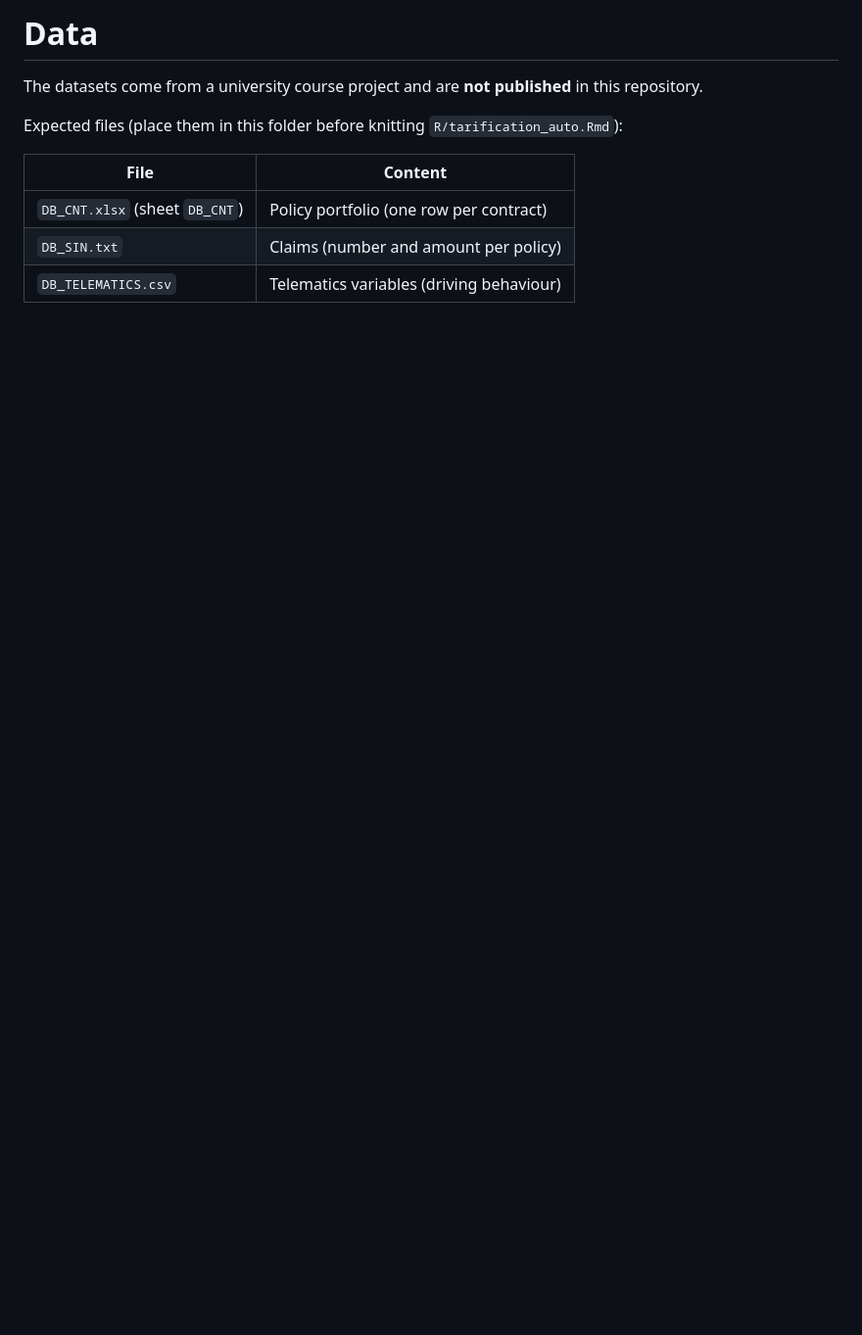
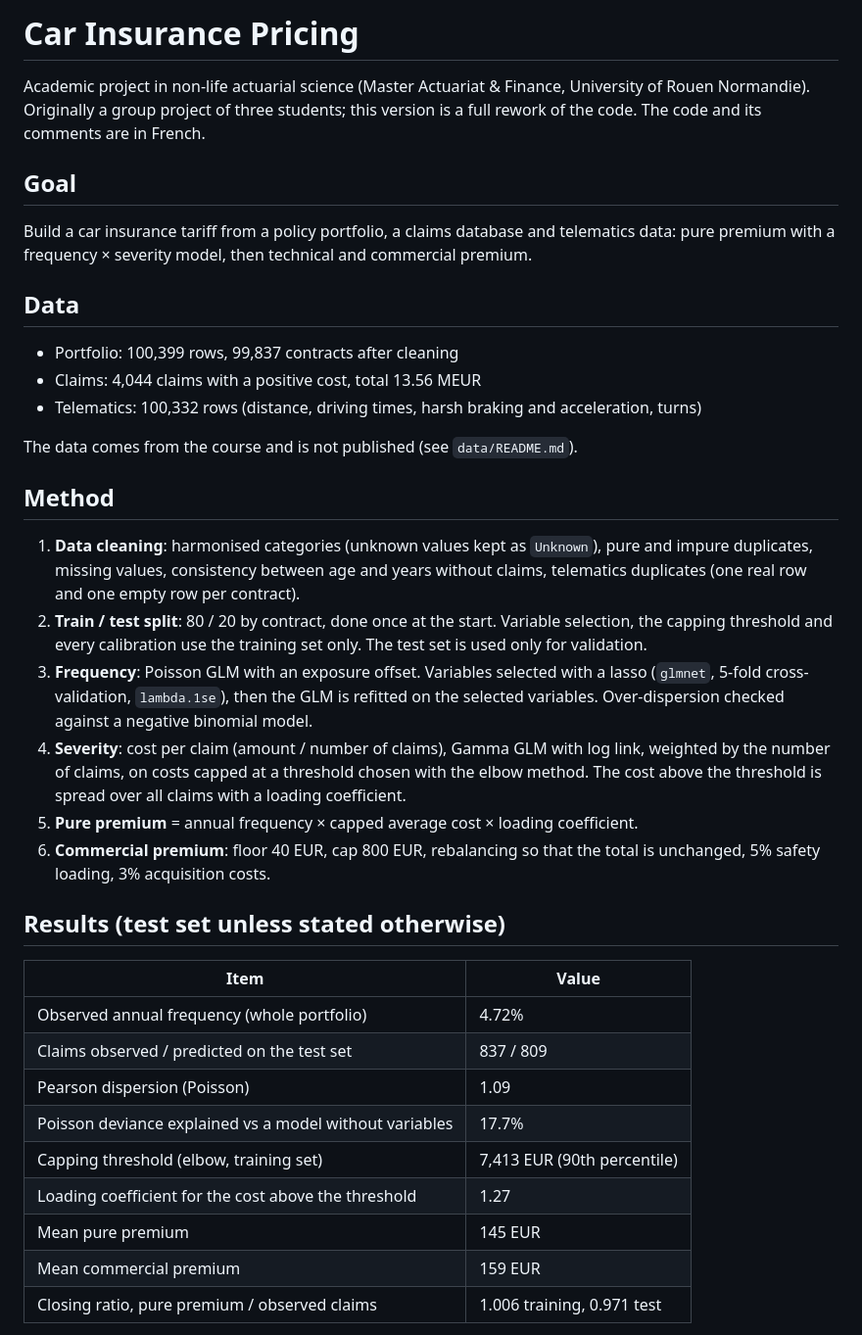
Before and after one commit to abdou-bah/Car-insurance-pricing, a Markdown page: README.md, the part around one of its changes. Shown at 98% size. Rendered like a GitHub page; blank space fills up the shorter version.

```diff
--- a/README.md
+++ b/README.md
@@ -1,12 +1,35 @@
-# Data
+# Car Insurance Pricing
 
-The datasets come from a university course project and are **not published** in this repository.
+Academic project in non-life actuarial science (Master Actuariat & Finance, University of Rouen Normandie). Originally a group project of three students; this version is a full rework of the code. The code and its comments are in French.
 
-Expected files (place them in this folder before knitting `R/tarification_auto.Rmd`):
+## Goal
+Build a car insurance tariff from a policy portfolio, a claims database and telematics data: pure premium with a frequency × severity model, then technical and commercial premium.
 
-| File | Content |
+## Data
+- Portfolio: 100,399 rows, 99,837 contracts after cleaning
+- Claims: 4,044 claims with a positive cost, total 13.56 MEUR
+- Telematics: 100,332 rows (distance, driving times, harsh braking and acceleration, turns)
+
+The data comes from the course and is not published (see `data/README.md`).
+
+## Method
+1. **Data cleaning**: harmonised categories (unknown values kept as `Unknown`), pure and impure duplicates, missing values, consistency between age and years without claims, telematics duplicates (one real row and one empty row per contract).
+2. **Train / test split**: 80 / 20 by contract, done once at the start. Variable selection, the capping threshold and every calibration use the training set only. The test set is used only for validation.
+3. **Frequency**: Poisson GLM with an exposure offset. Variables selected with a lasso (`glmnet`, 5-fold cross-validation, `lambda.1se`), then the GLM is refitted on the selected variables. Over-dispersion checked against a negative binomial model.
+4. **Severity**: cost per claim (amount / number of claims), Gamma GLM with log link, weighted by the number of claims, on costs capped at a threshold chosen with the elbow method. The cost above the threshold is spread over all claims with a loading coefficient.
+5. **Pure premium** = annual frequency × capped average cost × loading coefficient.
+6. **Commercial premium**: floor 40 EUR, cap 800 EUR, rebalancing so that the total is unchanged, 5% safety loading, 3% acquisition costs.
+
+## Results (test set unless stated otherwise)
+| Item | Value |
 |---|---|
-| `DB_CNT.xlsx` (sheet `DB_CNT`) | Policy portfolio (one row per contract) |
-| `DB_SIN.txt` | Claims (number and amount per policy) |
-| `DB_TELEMATICS.csv` | Telematics variables (driving behaviour) |
+| Observed annual frequency (whole portfolio) | 4.72% |
+| Claims observed / predicted on the test set | 837 / 809 |
+| Pearson dispersion (Poisson) | 1.09 |
+| Poisson deviance explained vs a model without variables | 17.7% |
+| Capping threshold (elbow, training set) | 7,413 EUR (90th percentile) |
+| Loading coefficient for the cost above the threshold | 1.27 |
+| Mean pure premium | 145 EUR |
+| Mean commercial premium | 159 EUR |
+| Closing ratio, pure premium / observed claims | 1.006 training, 0.971 test |
 
```
Also changed, not shown: other parts of README.md (+19 -1 lines), data/README.md (added, +13 -0 lines), figures/lift_frequence.png (added), figures/lift_prime_pure.png (added), 1 other file.
